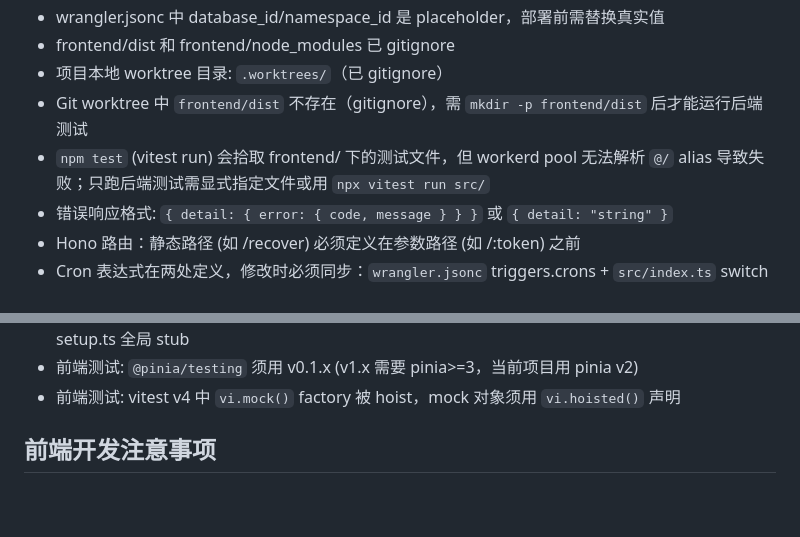
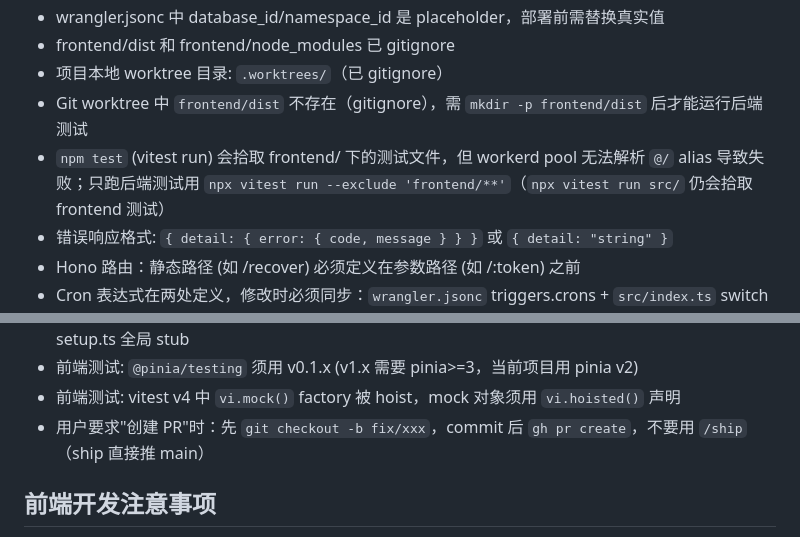
Before and after one commit to cqu-moe/schedule, a Markdown page: CLAUDE.md, 2 parts joined by grey strips. Drawn GitHub-style; blank space fills up the shorter version.

Commit message:
docs: fix vitest backend-only run command in CLAUDE.md
Co-Authored-By: Claude Opus 4.6 <noreply@anthropic.com>

```diff
--- a/CLAUDE.md
+++ b/CLAUDE.md
@@ -39,7 +39,7 @@ GitHub: https://github.com/cqu-moe/schedule-cloudflare (Private)
 - frontend/dist 和 frontend/node_modules 已 gitignore
 - 项目本地 worktree 目录: `.worktrees/`（已 gitignore）
 - Git worktree 中 `frontend/dist` 不存在（gitignore），需 `mkdir -p frontend/dist` 后才能运行后端测试
-- `npm test` (vitest run) 会拾取 frontend/ 下的测试文件，但 workerd pool 无法解析 `@/` alias 导致失败；只跑后端测试需显式指定文件或用 `npx vitest run src/`
+- `npm test` (vitest run) 会拾取 frontend/ 下的测试文件，但 workerd pool 无法解析 `@/` alias 导致失败；只跑后端测试用 `npx vitest run --exclude 'frontend/**'`（`npx vitest run src/` 仍会拾取 frontend 测试）
 - 错误响应格式: `{ detail: { error: { code, message } } }` 或 `{ detail: "string" }`
 - Hono 路由：静态路径 (如 /recover) 必须定义在参数路径 (如 /:token) 之前
 - Cron 表达式在两处定义，修改时必须同步：`wrangler.jsonc` triggers.crons + `src/index.ts` switch case
@@ -69,6 +69,7 @@ GitHub: https://github.com/cqu-moe/schedule-cloudflare (Private)
 - 前端测试: shadcn-vue teleporting 组件 (AlertDialog, Dialog, DropdownMenu 等) 需在 test-setup.ts 全局 stub
 - 前端测试: `@pinia/testing` 须用 v0.1.x (v1.x 需要 pinia>=3，当前项目用 pinia v2)
 - 前端测试: vitest v4 中 `vi.mock()` factory 被 hoist，mock 对象须用 `vi.hoisted()` 声明
+- 用户要求"创建 PR"时：先 `git checkout -b fix/xxx`，commit 后 `gh pr create`，不要用 `/ship`（ship 直接推 main）
 
 ## 前端开发注意事项
 - 前端测试运行: `npm run test:frontend`（cd frontend && npm test），构建验证: `cd frontend && npm run build`
```
